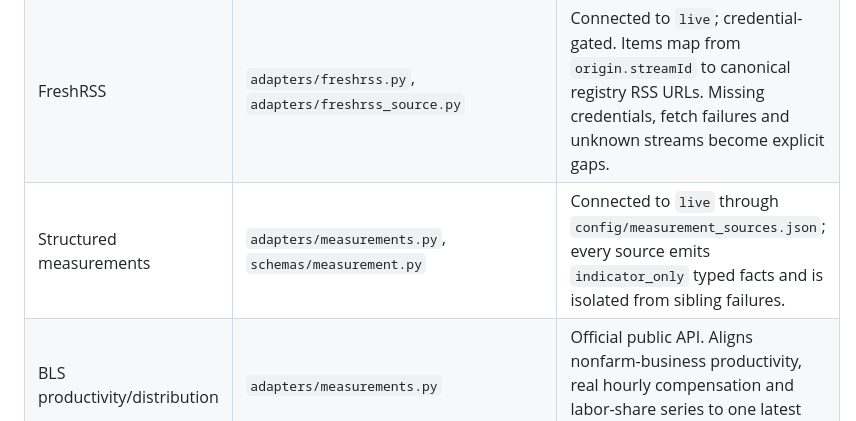
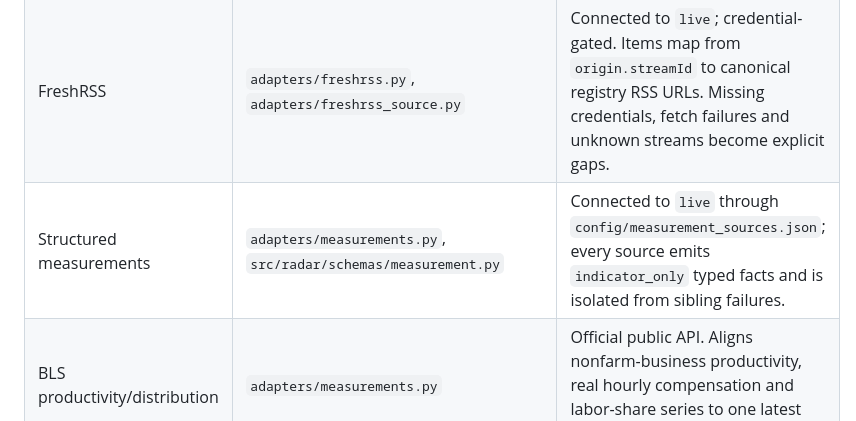
Before and after one commit to o00362002/daily-market-radar, a Markdown page: docs/source-adapters.md, the part around the change. GitHub-like rendering.

Commit message:
docs: correct structured measurement schema path

```diff
--- a/docs/source-adapters.md
+++ b/docs/source-adapters.md
@@ -18,7 +18,7 @@ Every network adapter depends on the `HttpTransport` seam (`radar/adapters/trans
 |---------|--------|----------------|
 | RSS 2.0 / RSS 1.0 RDF / Atom | `adapters/rss.py`, `adapters/rss_client.py` | Connected to `live-rss` and `live`; namespaced RDF fields and Taiwan naïve timestamps are normalized. |
 | FreshRSS | `adapters/freshrss.py`, `adapters/freshrss_source.py` | Connected to `live`; credential-gated. Items map from `origin.streamId` to canonical registry RSS URLs. Missing credentials, fetch failures and unknown streams become explicit gaps. |
-| Structured measurements | `adapters/measurements.py`, `schemas/measurement.py` | Connected to `live` through `config/measurement_sources.json`; every source emits `indicator_only` typed facts and is isolated from sibling failures. |
+| Structured measurements | `adapters/measurements.py`, `src/radar/schemas/measurement.py` | Connected to `live` through `config/measurement_sources.json`; every source emits `indicator_only` typed facts and is isolated from sibling failures. |
 | BLS productivity/distribution | `adapters/measurements.py` | Official public API. Aligns nonfarm-business productivity, real hourly compensation and labor-share series to one latest quarter and one event. |
 | DefiLlama protocol economics | `adapters/measurements.py` | Specialist public API. Collects fixed Hyperliquid TVL, 24h fees and 24h revenue. |
 | Hyperliquid perpetuals | `adapters/measurements.py`, `adapters/transport.py` | Official read-only `POST /info` `metaAndAssetCtxs`. Produces 24h notional volume, notional OI and OI-weighted current funding; no trading endpoint is used. |
```
